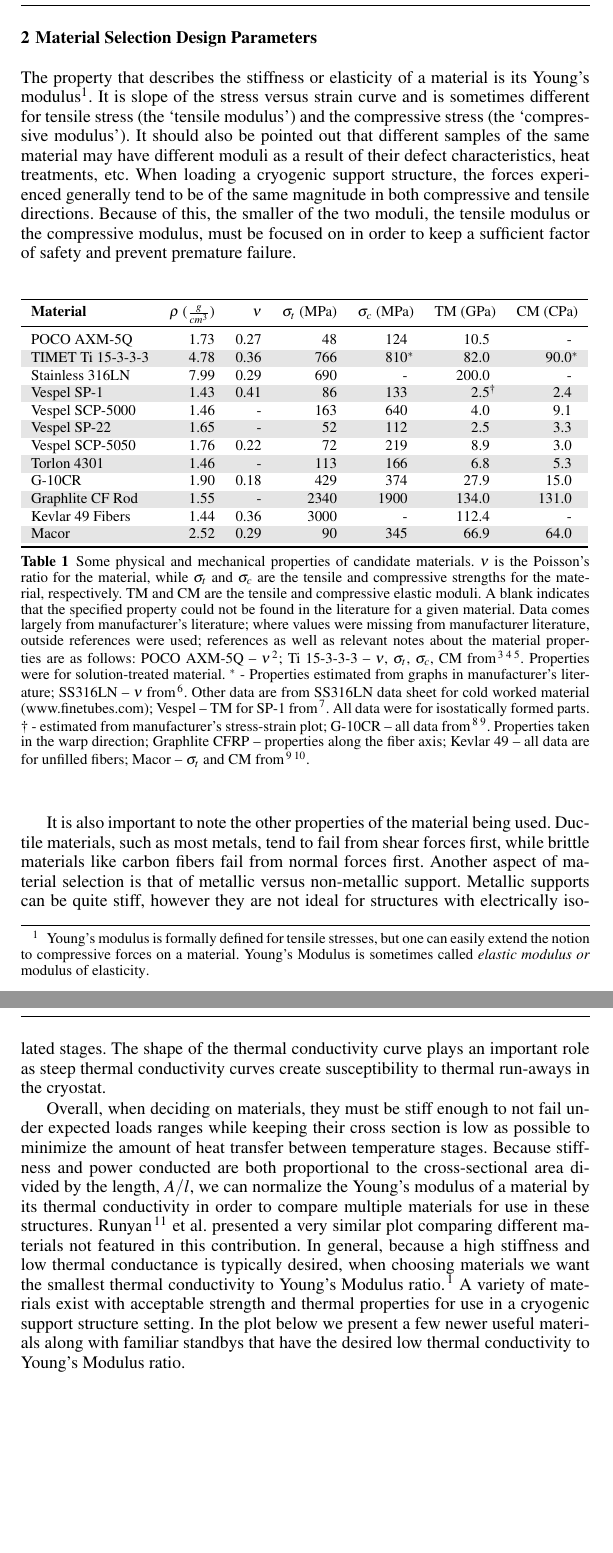
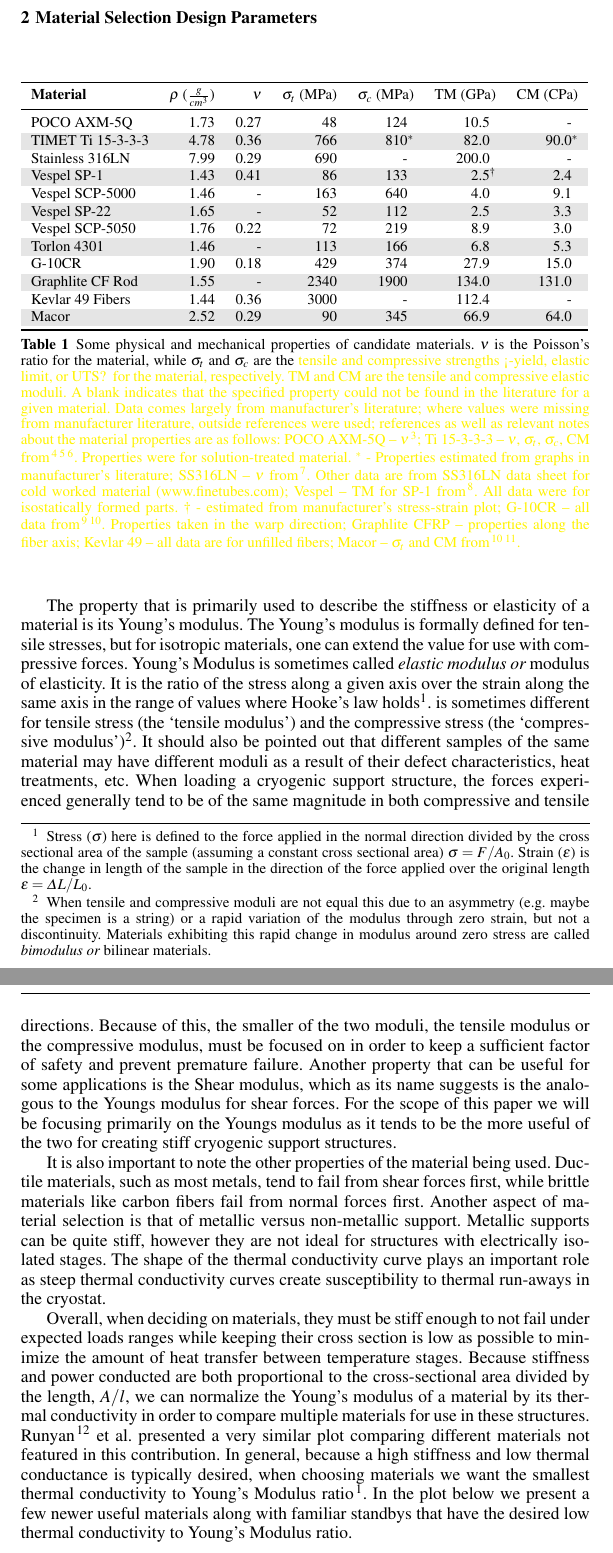
Before and after one commit to ehk9116/Truss_Tube_Paper, a LaTeX paper (Cryo_Truss_Tube_Design.tex): two parts of pages 2 and 3 of 4 before the commit and two parts of pages 2 and 3 of 5 after it, joined at a grey line, cut so that both start at the same text, the shorter picture padded with empty space. Compiled offline with pdfLaTeX.

Commit message:
Miguel + Professor Sadoulet edit fixes

```diff
--- a/Cryo_Truss_Tube_Design.tex
+++ b/Cryo_Truss_Tube_Design.tex
@@ -46,8 +46,6 @@ Cryogenic support structures are typically engineered to meet three design speci
 
 \section{Material Selection Design Parameters}
 
-The property that describes the stiffness or elasticity of a material is its Young's modulus\footnote{Young's modulus is formally defined for tensile stresses, but one can easily extend the notion to compressive forces on a material. Young's Modulus is sometimes called \em{elastic modulus} or \em{modulus of elasticity}.}. It is slope of the stress versus strain curve and is sometimes different for tensile stress (the `tensile modulus') and the compressive stress (the `compressive modulus'). It should also be pointed out that different samples of the same material may have different moduli as a result of their defect characteristics, heat treatments, etc. When loading a cryogenic support structure, the forces experienced generally tend to be of the same magnitude in both compressive and tensile directions.  Because of this, the smaller of the two moduli, the tensile modulus or the compressive modulus, must be focused on in order to keep a sufficient factor of safety and prevent premature failure.
-
 \begin{table}[h]%THERMOPHYSICAL PROPERTIES
 \rowcolors{3}{gray!20}{white}
 \begin{tabular}{lrrrrrr}
@@ -69,13 +67,15 @@ The property that describes the stiffness or elasticity of a material is its You
 
  \bottomrule
 \end{tabular}
-\caption{Some physical and mechanical properties of candidate materials. $\nu$ is the Poisson's ratio for the material, while $\sigma_{t}$ and $\sigma_{c}$ are the tensile and compressive strengths for the material, respectively. TM and CM are the tensile and compressive elastic moduli. A blank indicates that the specified property could not be found in the literature for a given material. Data comes largely from manufacturer's literature; where values were missing from manufacturer literature, outside references were used; references as well as relevant notes about the material properties are as follows: POCO AXM-5Q -- $\nu$ \cite{Swank2009}; Ti 15-3-3-3 -- $\nu$, $\sigma_t$, $\sigma_c$, CM from \cite{Lang2001}\cite{Johnson1996}\cite{Nyakana2005}. Properties were for solution-treated material. $^*$ - Properties estimated from graphs in manufacturer's literature; SS316LN -- $\nu$ from \cite{Shankar2001}. Other data are from SS316LN data sheet for cold worked material (www.finetubes.com); Vespel -- TM for SP-1 from \cite{Doty1981}. All data were for isostatically formed parts. $\dag$ - estimated from manufacturer's stress-strain plot; G-10CR -- all data from \cite{Kasen1981}\cite{Markley1985}. Properties taken in the warp direction; Graphlite CFRP -- properties along the fiber axis; Kevlar 49 -- all data are for unfilled fibers; Macor -- $\sigma_t$ and CM from \cite{Markley1985}\cite{websiteMacor}.}
+\caption{Some physical and mechanical properties of candidate materials. $\nu$ is the Poisson's ratio for the material, while $\sigma_{t}$ and $\sigma_{c}$ are the \color{yellow}{tensile and compressive strengths <-yield, elastic limit, or UTS? } for the material, respectively. TM and CM are the tensile and compressive elastic moduli. A blank indicates that the specified property could not be found in the literature for a given material. Data comes largely from manufacturer's literature; where values were missing from manufacturer literature, outside references were used; references as well as relevant notes about the material properties are as follows: POCO AXM-5Q -- $\nu$ \cite{Swank2009}; Ti 15-3-3-3 -- $\nu$, $\sigma_t$, $\sigma_c$, CM from \cite{Lang2001}\cite{Johnson1996}\cite{Nyakana2005}. Properties were for solution-treated material. $^*$ - Properties estimated from graphs in manufacturer's literature; SS316LN -- $\nu$ from \cite{Shankar2001}. Other data are from SS316LN data sheet for cold worked material (www.finetubes.com); Vespel -- TM for SP-1 from \cite{Doty1981}. All data were for isostatically formed parts. $\dag$ - estimated from manufacturer's stress-strain plot; G-10CR -- all data from \cite{Kasen1981}\cite{Markley1985}. Properties taken in the warp direction; Graphlite CFRP -- properties along the fiber axis; Kevlar 49 -- all data are for unfilled fibers; Macor -- $\sigma_t$ and CM from \cite{Markley1985}\cite{websiteMacor}.}
 \label{SW}
 \end{table}
 
+The property that is primarily used to describe the stiffness or elasticity of a material is its Young's modulus.  The {Young's modulus is formally defined for tensile stresses, but for isotropic materials, one can extend the value for use with compressive forces. Young's Modulus is sometimes called \em{elastic modulus} or \em{modulus of elasticity}. It is the ratio of the stress along a given axis over the strain along the same axis in the range of values where Hooke's law holds\footnote{Stress ($\sigma$) here is defined to the force applied in the normal direction divided by the cross sectional area of the sample (assuming a constant cross sectional area) $\sigma = F/A_{0}$.  Strain ($\epsilon$) is the change in length of the sample in the direction of the force applied over the original length $\epsilon=\Delta L/L_{0}$.}.   is sometimes different for tensile stress (the `tensile modulus') and the compressive stress (the `compressive modulus')\footnote{When tensile and compressive moduli are not equal this due to an asymmetry (e.g. maybe the specimen is a string) or a rapid variation of the modulus through zero strain, but not a discontinuity. Materials exhibiting this rapid change in modulus around zero stress are called \em{bimodulus} or \em{bilinear} materials.}. It should also be pointed out that different samples of the same material may have different moduli as a result of their defect characteristics, heat treatments, etc. When loading a cryogenic support structure, the forces experienced generally tend to be of the same magnitude in both compressive and tensile directions.  Because of this, the smaller of the two moduli, the tensile modulus or the compressive modulus, must be focused on in order to keep a sufficient factor of safety and prevent premature failure. Another property that can be useful for some applications is the Shear modulus, which as its name suggests is the analogous to the Youngs modulus for shear forces.  For the scope of this paper we will be focusing primarily on the Youngs modulus as it tends to be the more useful of the two for creating stiff cryogenic support structures.
+
 It is also important to note the other properties of the material being used.  Ductile materials, such as most metals, tend to fail from shear forces first, while brittle materials like carbon fibers fail from normal forces first.  Another aspect of material selection is that of metallic versus non-metallic support. Metallic supports can be quite stiff, however they are not ideal for structures with electrically isolated stages.  The shape of the thermal conductivity curve plays an important role as steep thermal conductivity curves create susceptibility to thermal run-aways in the cryostat.
 
-Overall, when deciding on materials, they must be stiff enough to not fail under expected loads ranges while keeping their cross section is low as possible to minimize the amount of heat transfer between temperature stages. Because stiffness and power conducted are both proportional to the cross-sectional area divided by the length, $A/l$, we can normalize the Young's modulus of a material by its thermal conductivity in order to compare multiple materials for use in these structures. Runyan\cite{Runyan2008} et al. presented a very similar plot comparing different materials not featured in this contribution.  In general, because a high stiffness and low thermal conductance is typically desired, when choosing materials we want the smallest thermal conductivity to Young's Modulus ratio.\cite{Hastings1993}  A variety of materials exist with acceptable strength and thermal properties for use in a cryogenic support structure setting.  In the plot below we present a few newer useful materials along with familiar standbys that have the desired low thermal conductivity to Young's Modulus ratio.
+Overall, when deciding on materials, they must be stiff enough to not fail under expected loads ranges while keeping their cross section is low as possible to minimize the amount of heat transfer between temperature stages. Because stiffness and power conducted are both proportional to the cross-sectional area divided by the length, $A/l$, we can normalize the Young's modulus of a material by its thermal conductivity in order to compare multiple materials for use in these structures. Runyan\cite{Runyan2008} et al. presented a very similar plot comparing different materials not featured in this contribution.  In general, because a high stiffness and low thermal conductance is typically desired, when choosing materials we want the smallest thermal conductivity to Young's Modulus ratio\cite{Hastings1993}. In the plot below we present a few newer useful materials along with familiar standbys that have the desired low thermal conductivity to Young's Modulus ratio.
 
 \begin{figure}[ht]
 \begin{center}
```
Also changed, not shown: Cryo_Truss_Tube_Design.pdf, Cryo_Truss_Tube_Design.tex (5 more changed lines).
